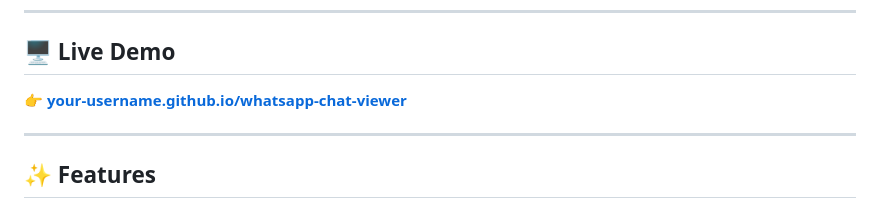
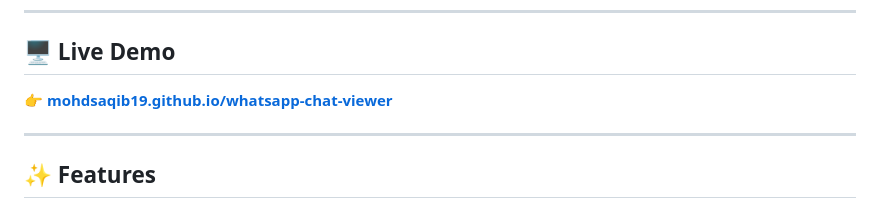
Before and after one commit to mohdsaqib19/Whatsapp-Chat-Viewer, a Markdown page: README.md, the part around the change. GitHub-like rendering.

Commit message:
Update live demo link in README

```diff
--- a/README.md
+++ b/README.md
@@ -12,7 +12,7 @@
 
 ## 🖥️ Live Demo
 
-👉 **[your-username.github.io/whatsapp-chat-viewer](https://mohdsaqib19.github.io/whatsapp-chat-viewer)**
+👉 **[mohdsaqib19.github.io/whatsapp-chat-viewer](https://mohdsaqib19.github.io/whatsapp-chat-viewer)**
 
 ---
 
```
